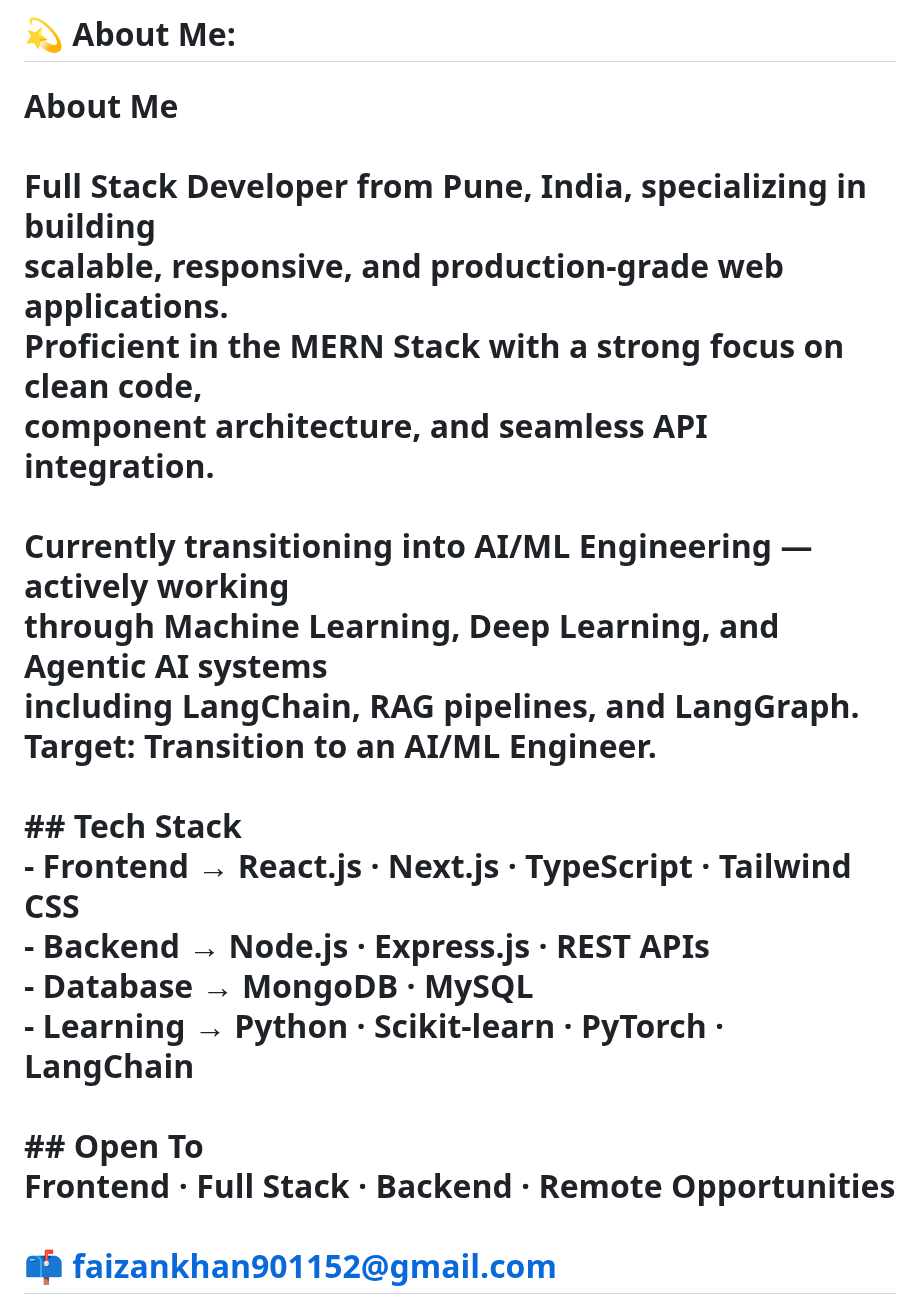
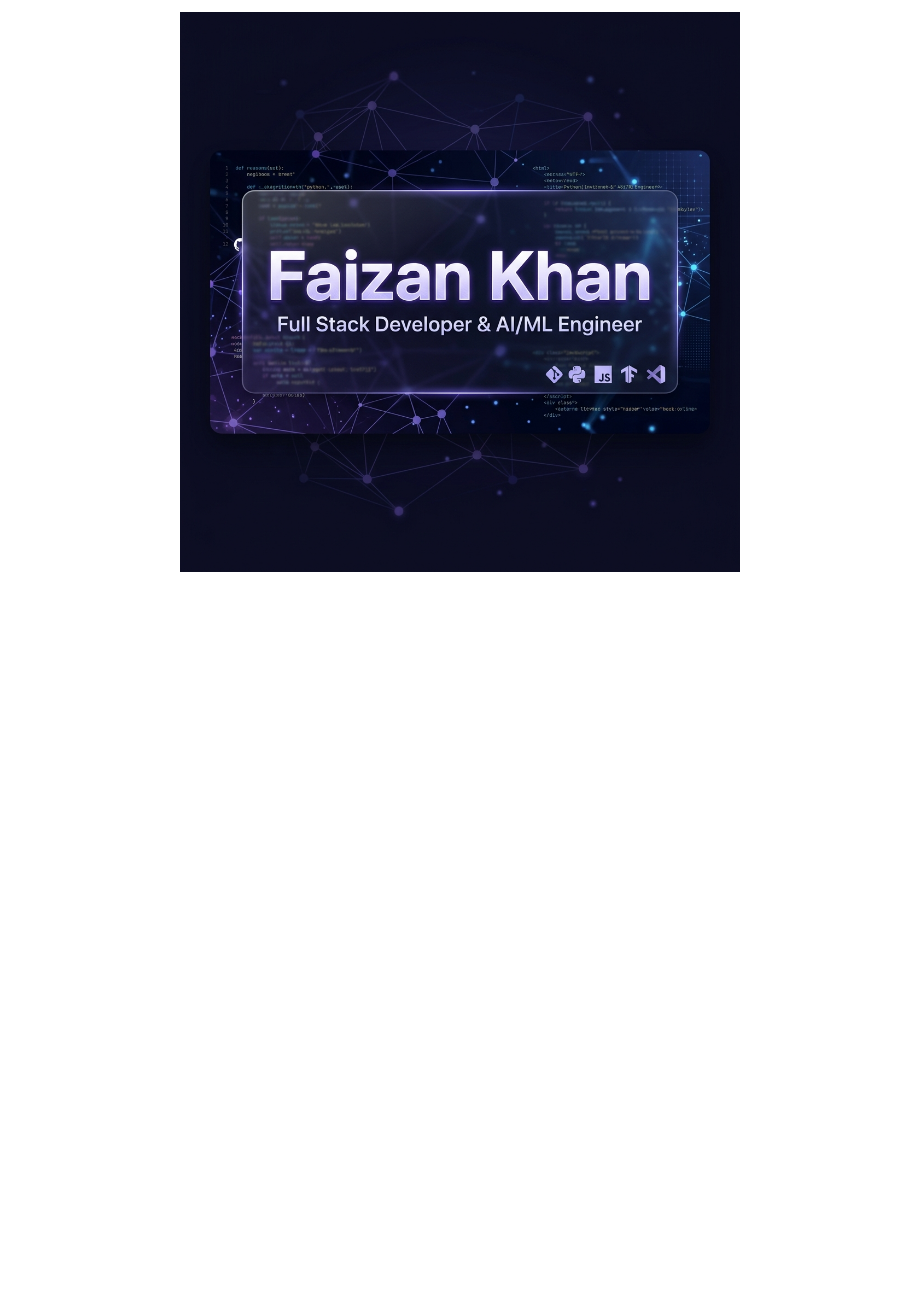
Before and after one commit to Faizankhan17623/Faizankhan17623, a Markdown page: README.md, the part around one of its changes. GitHub-like rendering; pictures changed too: banner.png (added); blank space fills up the shorter version.

Commit message:
docs: upgrade README to premium recruiter-focused design

```diff
--- a/README.md
+++ b/README.md
@@ -1,3 +1,4 @@
-# 💫 About Me:
-# About Me<br><br>Full Stack Developer from Pune, India, specializing in building<br>scalable, responsive, and production-grade web applications.<br>Proficient in the MERN Stack with a strong focus on clean code,<br>component architecture, and seamless API integration.<br><br>Currently transitioning into AI/ML Engineering — actively working<br>through Machine Learning, Deep Learning, and Agentic AI systems<br>including LangChain, RAG pipelines, and LangGraph.<br>Target: Transition to an AI/ML Engineer.<br><br>## Tech Stack<br>- Frontend  →  React.js · Next.js · TypeScript · Tailwind CSS<br>- Backend   →  Node.js · Express.js · REST APIs<br>- Database  →  MongoDB · MySQL<br>- Learning  →  Python · Scikit-learn · PyTorch · LangChain<br><br>## Open To<br>Frontend · Full Stack · Backend · Remote Opportunities<br><br>📫 faizankhan901152@gmail.com
+<div align="center">
+  <img src="banner.png" alt="Faizan Khan Banner" width="100%" />
+</div>
 
```
Also changed, not shown: other parts of README.md (+94 -17 lines).
